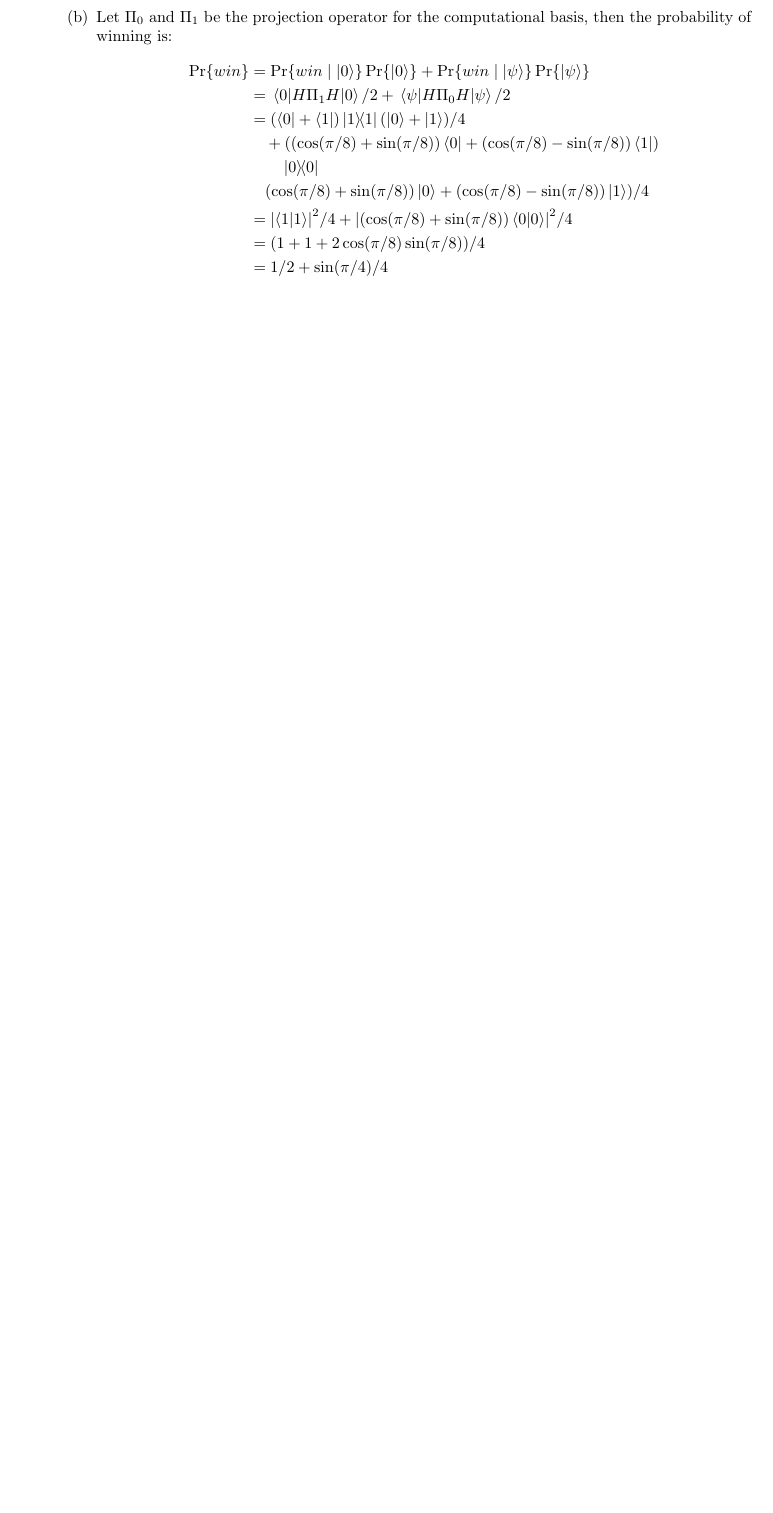
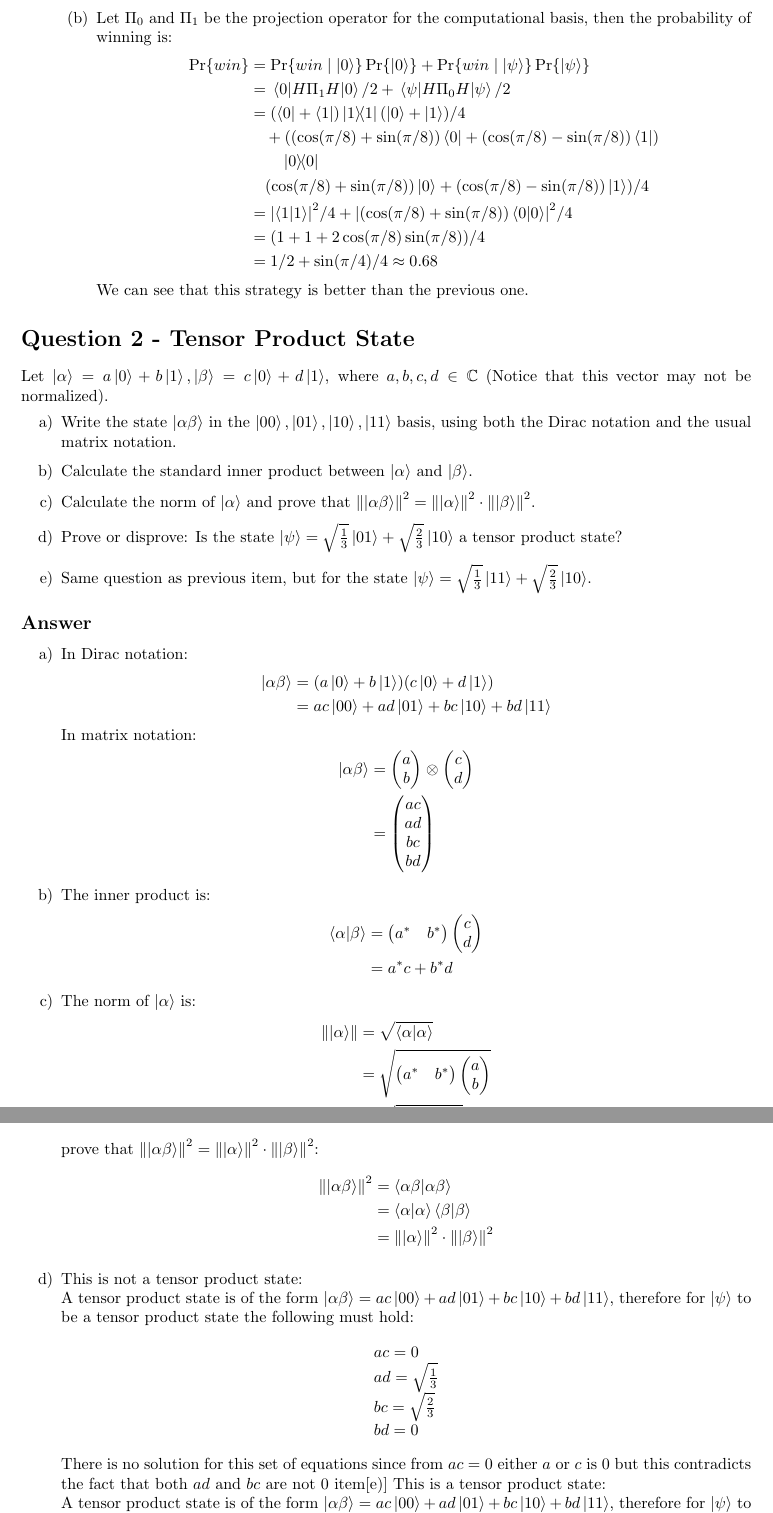
Before and after one commit to matanyaa-school/Quantum-Computing---HW1, a LaTeX document (src/main.tex, which reads src/q1.tex, src/q2.tex): part of page 3 of 3 before the commit and two parts of pages 3 and 4 of 4 after it, the two joined at a grey line, cut so that both start at the same text, the shorter picture padded with empty space. The pictures show the PDF file out/main.pdf that the author committed with the source.

Commit message:
question 2

```diff
--- a/src/main.tex
+++ b/src/main.tex
@@ -36 +23,3 @@
 
+    \section*{Question 2 - Tensor Product State}
+    \input{q2}
--- /dev/null
+++ b/src/q1.tex
@@ -0,0 +1,5 @@
+% ====== Question 01 ======
+Let $\ket{\psi} = \cos(\pi/8)\ket{0} + \sin(\pi/8)\ket{1}$.
+\begin{itemize}
+    \item[a)] Write the state $\ket{\psi}$ using the standard notation. Write $\bra{\psi}$ using the standard notation.
+    \item[b)] Verify that $\norm{\ket{\psi}}^2 \equiv \braket{\psi}{\psi} = 1$.
@@ -0,0 +10 @@
+    \begin{itemize}
@@ -0,0 +14,2 @@
+    \end{itemize}
+\end{itemize}
@@ -0,0 +21,9 @@
+    \item[b)] Let's verify $\norm{\ket{\psi}}^2=1$:\\
+     \begin{equation*}
+         \norm{\ket{\psi}}^2 = \braket{\psi}{\psi} = \begin{bmatrix} \cos(\pi/8) & \sin(\pi/8) \end{bmatrix} \begin{bmatrix} \cos(\pi/8) \\ \sin(\pi/8) \end{bmatrix} = \cos^2(\pi/8) + \sin^2(\pi/8) = 1
+     \end{equation*}
+    \item[c)] The inner product between $\ket{\psi}$ and $\ket{0}$ is:\\
+        \begin{align*}
+            \braket{\psi}{0}
+            &= \cos(\pi/8)\braket{0}{0} + \sin(\pi/8)\braket{0}{1}\\
+            &= \cos(\pi/8)
@@ -0,0 +36,17 @@
+                &= \cos(\pi/8)
+            \end{align*}
+    \item[d)]
+        \begin{itemize}
+            \item[(a)] Let $\Pi_0$ and $\Pi_1$ be the projection operator for the computational basis, then the probability of winning is:
+            \begin{align*}
+                \pr{win}
+                &= \cpr{win}{\ket{0}}\pr{\ket{0}}+ \cpr{win}{\ket{\psi}}\pr{\ket{\psi}}\\
+                &= \expval{\Pi_0}{0}/2 + \expval{\Pi_1}{\psi}/2\\
+                &= \abs{\braket{0}}^2/2 + \abs{\braket{1}{\psi}}^2/2\\
+                &= (1 + \sin^2(\pi/8))/2 \approx 0.57
+            \end{align*}
+            \item[(b)] Let $\Pi_0$ and $\Pi_1$ be the projection operator for the computational basis, then the probability of winning is:
+            \begin{align*}
+                \pr{win}
+                &= \cpr{win}{\ket{0}}\pr{\ket{0}}+ \cpr{win}{\ket{\psi}}\pr{\ket{\psi}}\\
+                &= \expval{H \Pi_1 H}{0}/2 + \expval{H \Pi_0 H}{\psi}/2\\
@@ -0,0 +57,9 @@
+                &= \abs{\braket{1}}^2/4 + \abs{(\cos(\pi/8)+\sin(\pi/8))\braket{0}}^2/4\\
+                &= (1 + 1 + 2\cos(\pi/8)\sin(\pi/8))/4\\
+                &= 1/2 + \sin(\pi/4)/4 \approx 0.68
+            \end{align*}
+            We can see that this strategy is better than the previous one.
+        \end{itemize}
+\end{itemize}
+
+% ====== Question 02 ======
--- /dev/null
+++ b/src/q2.tex
@@ -0,0 +1,35 @@
+% ====== Question 02 ======
+Let $\ket{\alpha} = a\ket{0}+b\ket{1}, \ket{\beta} = c\ket{0}+d\ket{1}$, where $a,b,c,d\in\mathbb{C}$ (Notice that this vector may not be normalized).
+\begin{itemize}
+    \item[a)] Write the state $\ket{\alpha\beta}$ in the ${\ket{00},\ket{01},\ket{10},\ket{11}}$ basis, using both the Dirac notation and the usual matrix notation.
+    \item[b)] Calculate the standard inner product between $\ket{\alpha}$ and $\ket{\beta}$.
+    \item[c)] Calculate the norm of $\ket{\alpha}$ and prove that $\norm{\ket{\alpha\beta}}^2 = \norm{\ket{\alpha}}^2\cdot\norm{\ket{\beta}}^2$.
+    \item[d)] Prove or disprove: Is the state $\ket{\psi}=\sqrt{\frac{1}{3}}\ket{01} + \sqrt{\frac{2}{3}}\ket{10}$ a tensor product state?
+    \item[e)] Same question as previous item, but for the state $\ket{\psi}=\sqrt{\frac{1}{3}}\ket{11} + \sqrt{\frac{2}{3}}\ket{10}$.
+\end{itemize}
+% ====== Answer 02 ======
+\subsection*{Answer}
+\begin{itemize}
+    \item[a)] In Dirac notation:
+        \begin{align*}
+            \ket{\alpha\beta}
+            &= (a\ket{0}+b\ket{1})(c\ket{0}+d\ket{1})\\
+            &= ac\ket{00} + ad\ket{01} + bc\ket{10} + bd\ket{11}
+        \end{align*}
+        In matrix notation:
+        \begin{align*}
+            \ket{\alpha\beta}
+            &= \pcvector{a,b}\tensor\pcvector{c,d}\\
+            &= \pcvector{ac,ad,bc,bd}
+        \end{align*}
+    \item[b)] The inner product is:
+        \begin{align*}
+            \braket{\alpha}{\beta}
+            &= \prvector{a^*,b^*}\pcvector{c,d}\\
+            &= a^*c+b^*d
+        \end{align*}
+    \item[c)] The norm of $\ket{\alpha}$ is:
+        \begin{align*}
+            \norm{\ket{\alpha}}
+            &= \sqrt{\braket{\alpha}}\\
+            &= \sqrt{\prvector{a^*,b^*}\pcvector{a,b}}\\
@@ -0,0 +41,17 @@
+            &= \braket{\alpha\beta}\\
+            &= \braket{\alpha}\braket{\beta}\\
+            &= \norm{\ket{\alpha}}^2\cdot\norm{\ket{\beta}}^2
+        \end{align*}
+    \item[d)] This is not a tensor product state:\\
+        A tensor product state is of the form $\ket{\alpha\beta} = ac\ket{00} + ad\ket{01} + bc\ket{10} + bd\ket{11}$, therefore for $\ket{\psi}$ to be a tensor product state the following must hold:
+        \begin{equation*}
+            \cvector[align=l]{ac = 0,ad = \sqrt{\frac{1}{3}},bc = \sqrt{\frac{2}{3}},bd = 0}
+        \end{equation*}
+        There is no solution for this set of equations since from $ac = 0$ either $a$ or $c$ is $0$ but this contradicts the fact that both $ad$ and $bc$ are not $0$
+    item[e)] This is a tensor product state:\\
+    A tensor product state is of the form $\ket{\alpha\beta} = ac\ket{00} + ad\ket{01} + bc\ket{10} + bd\ket{11}$, therefore for $\ket{\psi}$ to be a tensor product state the following must hold:
+    \begin{equation*}
+        \cvector[align=l]{ac = 0,ad = 0,bc = \sqrt{\frac{2}{3}},bd = \sqrt{\frac{1}{3}}}
+    \end{equation*}
+    a possible solution for this set of equations is: $\smallcvector[align=l]{a = 0,b = 1,c = \sqrt{\frac{2}{3}},d = \sqrt{\frac{1}{3}}}$ and therefore this state is a tensor product state.
+\end{itemize}
```
Also changed, not shown: src/packages/AllTheStuff.sty (+1 -2 lines), src/packages/moreMath.sty (+2 -0 lines), out/main.pdf, src/main.tex (67 more changed lines), src/q1.tex (22 more changed lines), src/q2.tex (5 more changed lines).
